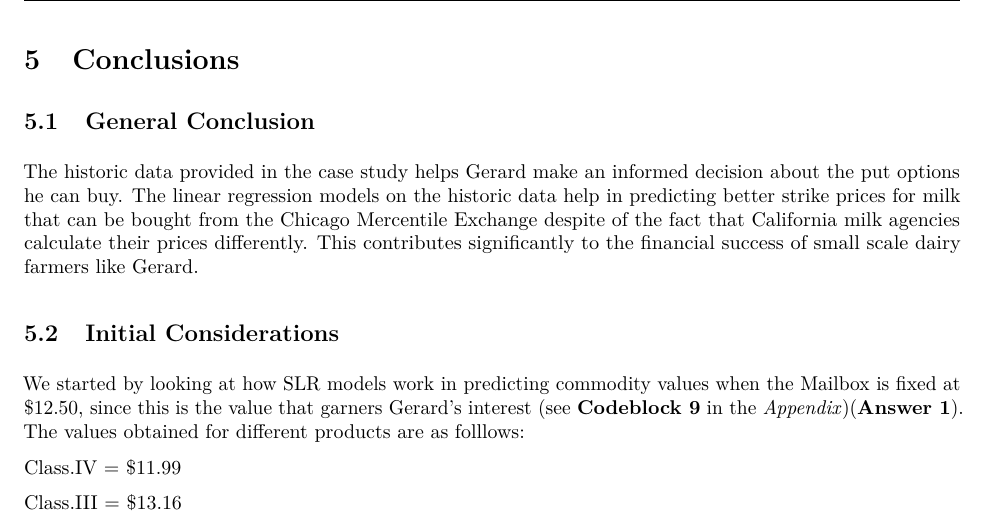
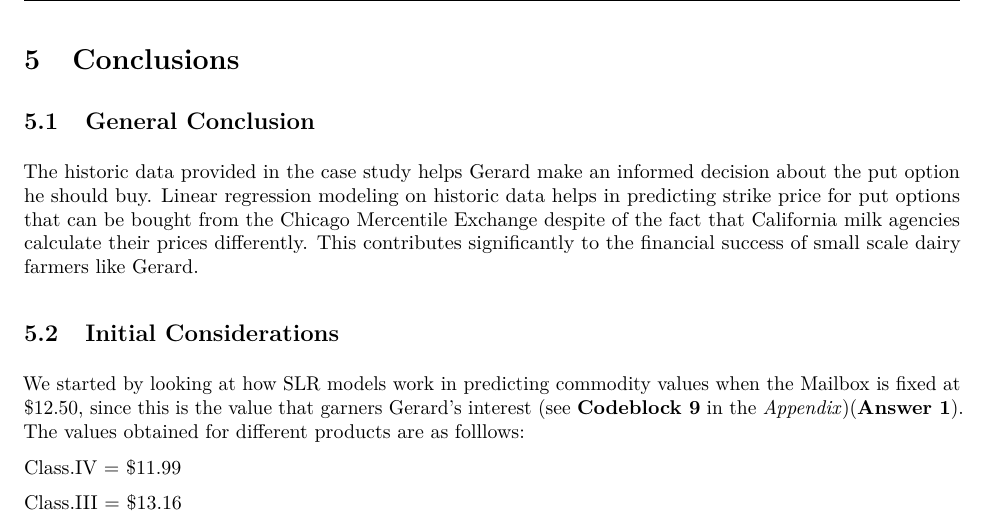
Before and after one commit to cpkaur/msan601casestudies, an R Markdown document (milkmoneycasestudy.Rmd): part of page 6 of 15, cut so that both start at the same text. The pictures show the output file milkmoneycasestudy.pdf that the author committed with the source.

Commit message:
Corrected a few grammatical errors

```diff
--- a/milkmoneycasestudy.Rmd
+++ b/milkmoneycasestudy.Rmd
@@ -121,7 +121,7 @@ The premium and transactional fees are constants and can be added to the derived
 # Conclusions
 
 ## General Conclusion
-The historic data provided in the case study helps Gerard make an informed decision about the put options he can buy. The linear regression models on the historic data help in predicting better strike prices for milk that can be bought from the Chicago Mercentile Exchange despite of the fact that California milk agencies calculate their prices differently. This contributes significantly to the financial success of small scale dairy farmers like Gerard.
+The historic data provided in the case study helps Gerard make an informed decision about the put option he should buy. Linear regression modeling on  historic data helps in predicting strike price for put options that can be bought from the Chicago Mercentile Exchange despite of the fact that California milk agencies calculate their prices differently. This contributes significantly to the financial success of small scale dairy farmers like Gerard.
 
 ## Initial Considerations
 We started by looking at how SLR models work in predicting commodity values when the Mailbox is fixed at $12.50, since this is the value that garners Gerard's interest (see __Codeblock 9__ in the _Appendix_)(**Answer 1**). The values obtained for different products are as folllows:
```
Also changed, not shown: milkmoneycasestudy.pdf.
